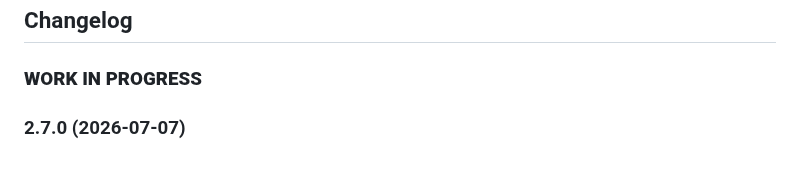
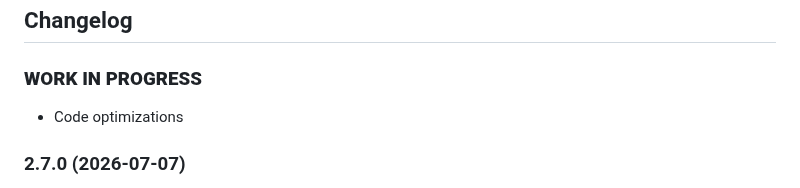
Before and after one commit to nobl/ioBroker.senec, a Markdown page: README.md, the part around the change. GitHub-like rendering.

```diff
--- a/README.md
+++ b/README.md
@@ -264,6 +264,7 @@ Maintenance of this adapter can be quite time consuming. If you wish to thank th
   ### **WORK IN PROGRESS**
 -->
 ### **WORK IN PROGRESS**
+- Code optimizations
 
 ### 2.7.0 (2026-07-07)
 - SENEC Account tab: Shared credentials (email, password, TOTP) moved to a dedicated tab, always visible regardless of which cloud features are enabled.
```
